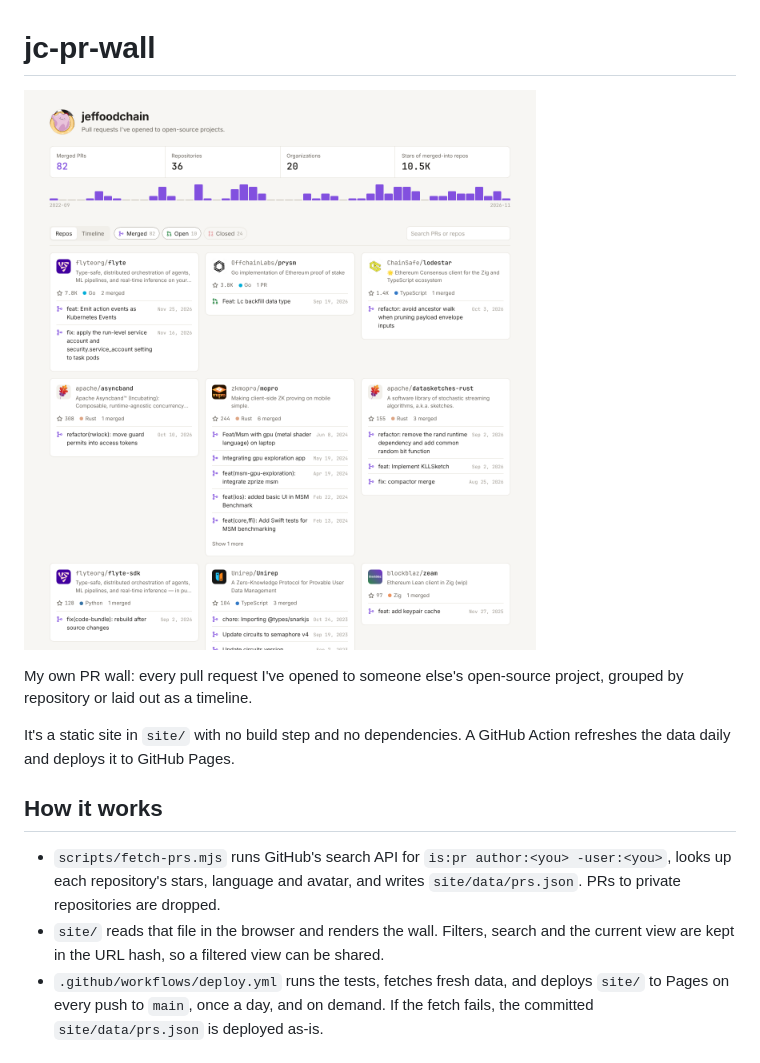
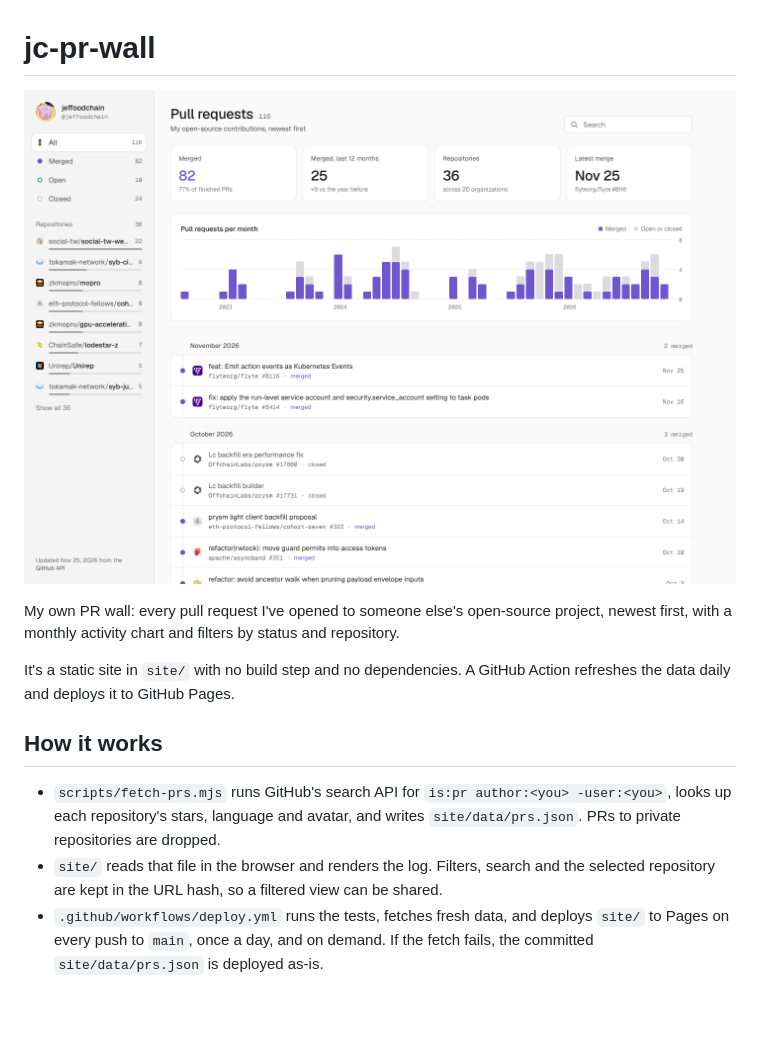
Before and after one commit to jeffoodchain/jc-pr-wall, a Markdown page: README.md, the part around the change. GitHub-like rendering; pictures changed too: docs/screenshot.png; blank space fills up the shorter version.

```diff
--- a/README.md
+++ b/README.md
@@ -3,7 +3,7 @@
 ![PR wall screenshot](docs/screenshot.png)
 
 My own PR wall: every pull request I've opened to someone else's open-source
-project, grouped by repository or laid out as a timeline.
+project, newest first, with a monthly activity chart and filters by status and repository.
 
 It's a static site in `site/` with no build step and no dependencies. A GitHub
 Action refreshes the data daily and deploys it to GitHub Pages.
@@ -13,8 +13,8 @@ Action refreshes the data daily and deploys it to GitHub Pages.
 - `scripts/fetch-prs.mjs` runs GitHub's search API for `is:pr author:<you> -user:<you>`,
   looks up each repository's stars, language and avatar, and writes `site/data/prs.json`.
   PRs to private repositories are dropped.
-- `site/` reads that file in the browser and renders the wall. Filters, search
-  and the current view are kept in the URL hash, so a filtered view can be shared.
+- `site/` reads that file in the browser and renders the log. Filters, search
+  and the selected repository are kept in the URL hash, so a filtered view can be shared.
 - `.github/workflows/deploy.yml` runs the tests, fetches fresh data, and deploys
   `site/` to Pages on every push to `main`, once a day, and on demand. If the fetch
   fails, the committed `site/data/prs.json` is deployed as-is.
```
Also changed, not shown: 5 other files.
